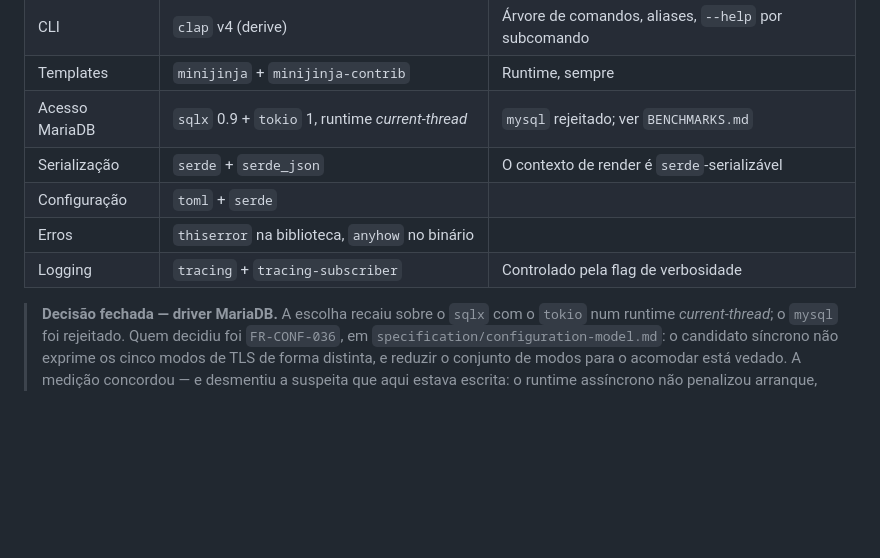
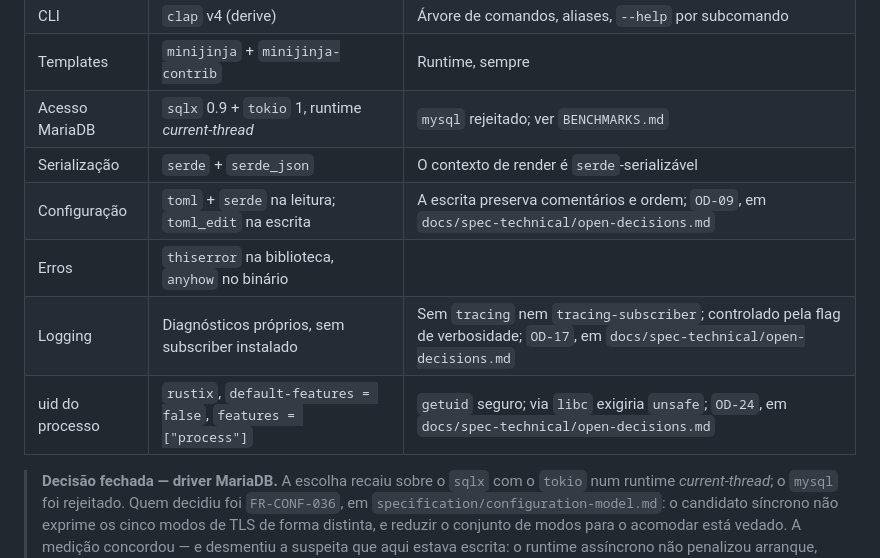
Before and after one commit to FlavioCFOliveira/tpl, a Markdown page: CLAUDE.md, the part around the change. Rendered like a GitHub page; blank space fills up the shorter version.

Commit message:
docs(claude): correct the three Stack rows the settled decisions moved
The coordination table asserted three technologies the technical
specification had already decided against, which is exactly the drift the
divergence register exists to catch.

Logging loses tracing-subscriber and tracing with it. OD-17 installs no
subscriber, so a dependency's raw driver error cannot reach stderr by
construction rather than by review, which is what FR-GLOB-018 demands; it
also rejects keeping tracing as a front end over a minimal subscriber of
our own, leaving it no role. The row states the positive choice instead.

Configuration splits: toml and serde on the read path, toml_edit on the
write path, because without it the first cfg set deletes the commented
example FR-PROJ-018 requires.

A row for rustix is added with default features off and the process feature
alone, for the process's own uid. getuid through libc is an unsafe call and
the project forbids unsafe.

Each row cites the entry that decided it by file and identifier, since the
coordination document names that folder nowhere else. No other section of
the file is touched, and the authorisation does not generalise.

No entry of the divergence register tracks any of the three rows, so none
is discharged.

Refs #20

```diff
--- a/CLAUDE.md
+++ b/CLAUDE.md
@@ -295,9 +295,10 @@ Registo das escolhas tecnológicas vinculativas. Qualquer alteração a esta tab
 | Templates | `minijinja` + `minijinja-contrib` | Runtime, sempre |
 | Acesso MariaDB | `sqlx` 0.9 + `tokio` 1, runtime *current-thread* | `mysql` rejeitado; ver `BENCHMARKS.md` |
 | Serialização | `serde` + `serde_json` | O contexto de render é `serde`-serializável |
-| Configuração | `toml` + `serde` | |
+| Configuração | `toml` + `serde` na leitura; `toml_edit` na escrita | A escrita preserva comentários e ordem; `OD-09`, em `docs/spec-technical/open-decisions.md` |
 | Erros | `thiserror` na biblioteca, `anyhow` no binário | |
-| Logging | `tracing` + `tracing-subscriber` | Controlado pela flag de verbosidade |
+| Logging | Diagnósticos próprios, sem subscriber instalado | Sem `tracing` nem `tracing-subscriber`; controlado pela flag de verbosidade; `OD-17`, em `docs/spec-technical/open-decisions.md` |
+| uid do processo | `rustix`, `default-features = false`, `features = ["process"]` | `getuid` seguro; via `libc` exigiria `unsafe`; `OD-24`, em `docs/spec-technical/open-decisions.md` |
 
 > **Decisão fechada — driver MariaDB.** A escolha recaiu sobre o `sqlx` com o `tokio` num runtime *current-thread*; o `mysql` foi rejeitado. Quem decidiu foi `FR-CONF-036`, em `specification/configuration-model.md`: o candidato síncrono não exprime os cinco modos de TLS de forma distinta, e reduzir o conjunto de modos para o acomodar está vedado. A medição concordou — e desmentiu a suspeita que aqui estava escrita: o runtime assíncrono não penalizou arranque, tamanho de binário nem memória residente, ficou à frente nos três. Os números, o protocolo e as ressalvas estão em `BENCHMARKS.md`.
 
```
